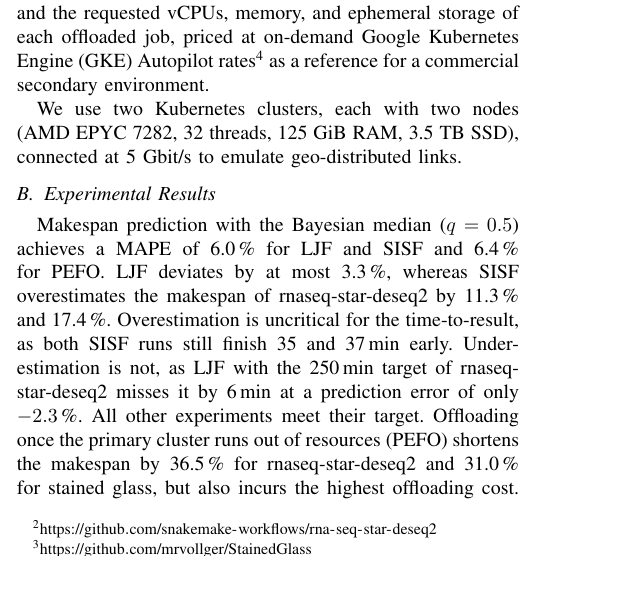
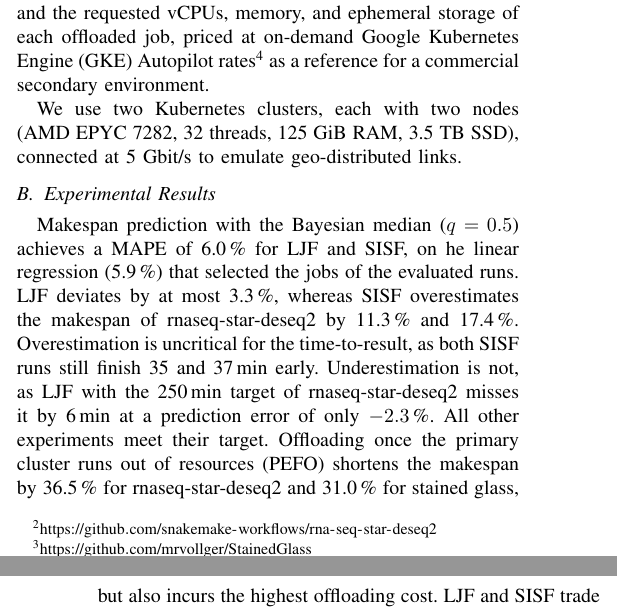
Before and after one commit to Papers-TU/AdaptiveOffloadingoScientificWorkflowJobsMultiCluster, a LaTeX paper (ieee_bigdata2026_posterpaper.tex, which reads sections/3_results.tex): part of one column of page 2 of 3 before the commit and two parts of the columns of pages 2 and 3 of 3 after it, the two joined at a grey line, cut so that both start at the same text, the shorter picture padded with empty space. Compiled offline with pdfLaTeX; a missing font is replaced by an installed copy or a similar font; a LaTeX package or settings file that is missing is left out.

Commit message:
last version with inconsistency bayesian vs. linear results in sisf.

```diff
--- a/sections/3_results.tex
+++ b/sections/3_results.tex
@@ -12,7 +12,7 @@ We use two Kubernetes clusters, each with two nodes (AMD EPYC 7282, 32 threads,
 
 \subsection{Experimental Results}
 \label{subsec:experimental-results}
-Makespan prediction with the Bayesian median ($q=0.5$) achieves a MAPE of 6.0\,\% for LJF and SISF and 6.4\,\% for PEFO. LJF deviates by at most 3.3\,\%, whereas SISF overestimates the makespan of rnaseq-star-deseq2 by 11.3\,\% and 17.4\,\%.
+Makespan prediction with the Bayesian median ($q=0.5$) achieves a MAPE of 6.0\,\% for LJF and SISF, on he linear regression (5.9\,\%) that selected the jobs of the evaluated runs. LJF deviates by at most 3.3\,\%, whereas SISF overestimates the makespan of rnaseq-star-deseq2 by 11.3\,\% and 17.4\,\%.
 Overestimation is uncritical for the time-to-result, as both SISF runs still finish 35 and 37\,min early. Underestimation is not, as LJF with the 250\,min target of rnaseq-star-deseq2 misses it by 6\,min at a prediction error of only $-2.3$\,\%. All other experiments meet their target.
 Offloading once the primary cluster runs out of resources (PEFO) shortens the makespan by 36.5\,\% for rnaseq-star-deseq2 and 31.0\,\% for stained glass, but also incurs the highest offloading cost. LJF and SISF trade part of this speed-up for cost and reduce the offloading cost by 40.6\,\% compared to PEFO at a 14.8\,\% longer makespan. For the 310\,min target of rnaseq-star-deseq2, LJF offloads only five jobs and lowers the cost from \$5.58 to \$2.07. Cost depends on the runtime and resources of the offloaded jobs rather than their number, as SISF with 35 jobs is cheaper than LJF with five for the 310\,min target. With the 250\,min target, SISF even outperforms PEFO in both makespan and cost.
 
```
